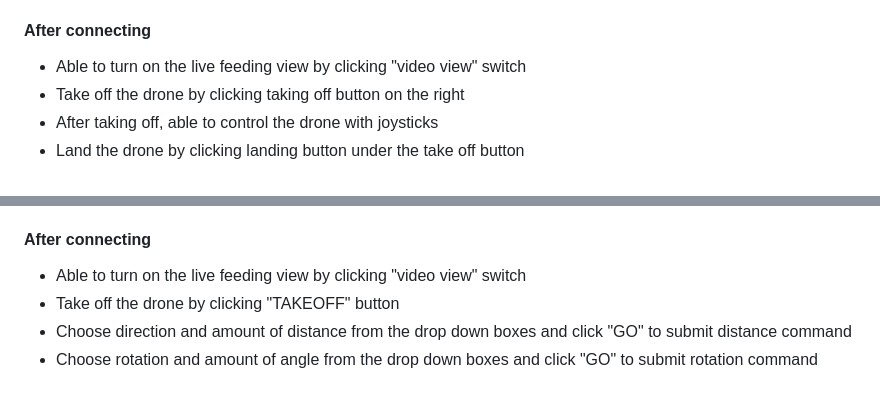
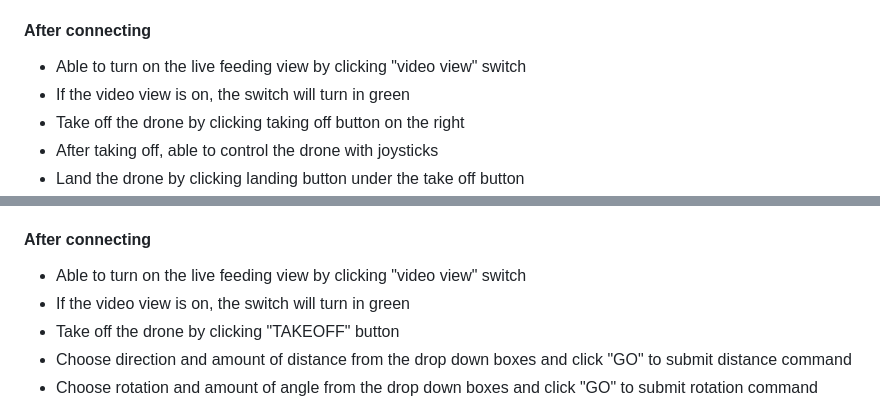
Before and after one commit to danoh07/DroneZ_App, a Markdown page: README.md, 2 parts joined by grey strips. GitHub-like rendering.

```diff
--- a/README.md
+++ b/README.md
@@ -65,6 +65,7 @@ Open android studio > navigate to cloned directory and open app_AS_only > Build
 - When the battery and connection status are in green, the drone is connected
 #### After connecting
 - Able to turn on the live feeding view by clicking "video view" switch
+- If the video view is on, the switch will turn in green
 - Take off the drone by clicking taking off button on the right
 - After taking off, able to control the drone with joysticks
 - Land the drone by clicking landing button under the take off button
@@ -82,6 +83,7 @@ Open android studio > navigate to cloned directory and open app_AS_only > Build
 - When the battery and connection status are in green, the drone is connected
 #### After connecting
 - Able to turn on the live feeding view by clicking "video view" switch
+- If the video view is on, the switch will turn in green
 - Take off the drone by clicking "TAKEOFF" button
 - Choose direction and amount of distance from the drop down boxes and click "GO" to submit distance command
 - Choose rotation and amount of angle from the drop down boxes and click "GO" to submit rotation command
```
